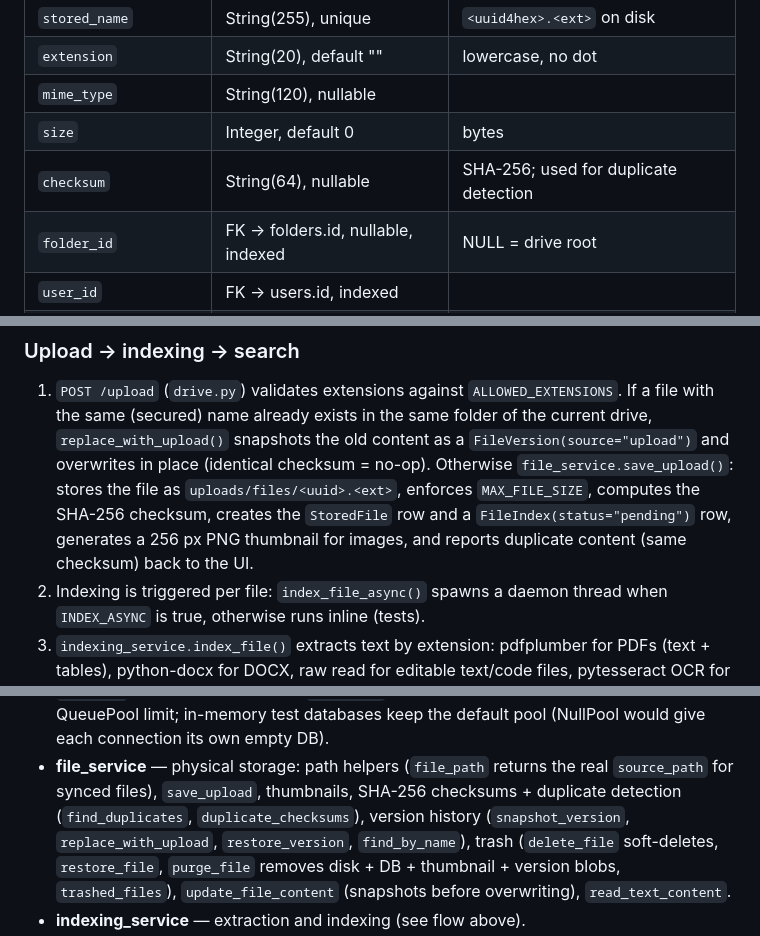
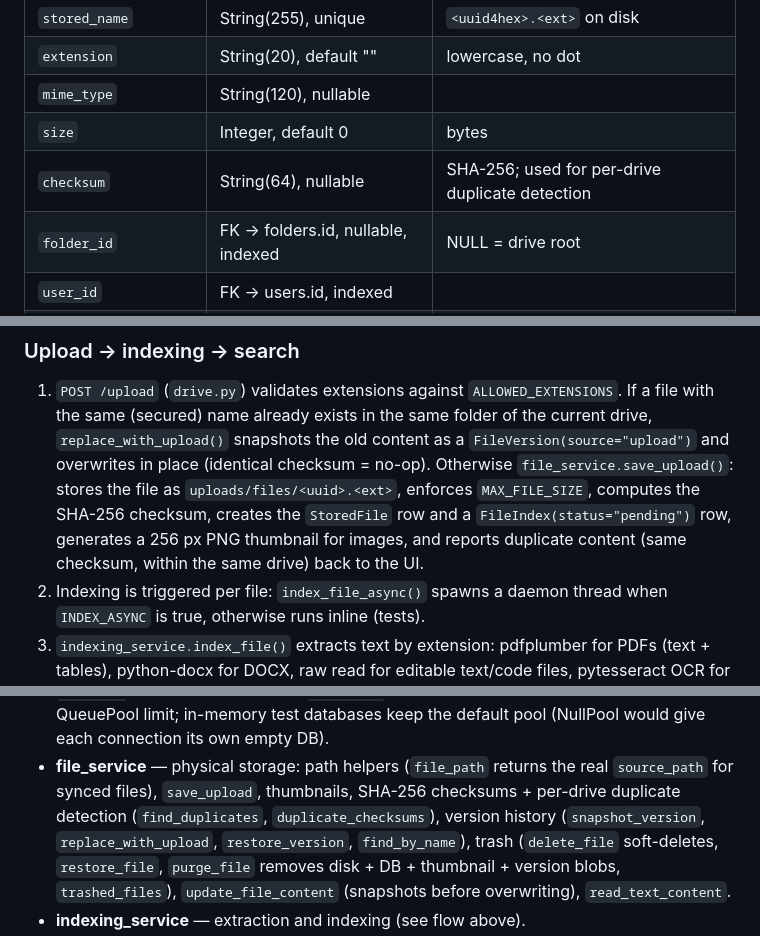
Before and after one commit to matense/docindex, a Markdown page: DOCUMENTATION.md, 3 parts joined by grey strips. Rendered like a GitHub page.

Commit message:
Per-drive duplicate detection; fix search highlight rendering and redesign results page

```diff
--- a/DOCUMENTATION.md
+++ b/DOCUMENTATION.md
@@ -181,7 +181,7 @@ Relationships: `children` (self-ref, cascade delete-orphan), `files`.
 | `extension` | String(20), default "" | lowercase, no dot |
 | `mime_type` | String(120), nullable | |
 | `size` | Integer, default 0 | bytes |
-| `checksum` | String(64), nullable | SHA-256; used for duplicate detection |
+| `checksum` | String(64), nullable | SHA-256; used for per-drive duplicate detection |
 | `folder_id` | FK -> folders.id, nullable, indexed | NULL = drive root |
 | `user_id` | FK -> users.id, indexed | |
 | `drive_id` | FK -> drives.id, nullable, indexed | |
@@ -358,7 +358,8 @@ files from the normal file routes).
    stores the file as `uploads/files/<uuid>.<ext>`, enforces `MAX_FILE_SIZE`,
    computes the SHA-256 checksum, creates the `StoredFile` row and a
    `FileIndex(status="pending")` row, generates a 256 px PNG thumbnail for
-   images, and reports duplicate content (same checksum) back to the UI.
+   images, and reports duplicate content (same checksum, within the same
+   drive) back to the UI.
 2. Indexing is triggered per file: `index_file_async()` spawns a daemon
    thread when `INDEX_ASYNC` is true, otherwise runs inline (tests).
 3. `indexing_service.index_file()` extracts text by extension: pdfplumber
@@ -451,7 +452,7 @@ and `model` per message (including thinking/step rows for the history view);
   connection its own empty DB).
 - **file_service** — physical storage: path helpers (`file_path` returns the
   real `source_path` for synced files), `save_upload`,
-  thumbnails, SHA-256 checksums + duplicate detection
+  thumbnails, SHA-256 checksums + per-drive duplicate detection
   (`find_duplicates`, `duplicate_checksums`), version history
   (`snapshot_version`, `replace_with_upload`, `restore_version`,
   `find_by_name`), trash (`delete_file` soft-deletes, `restore_file`,
```
